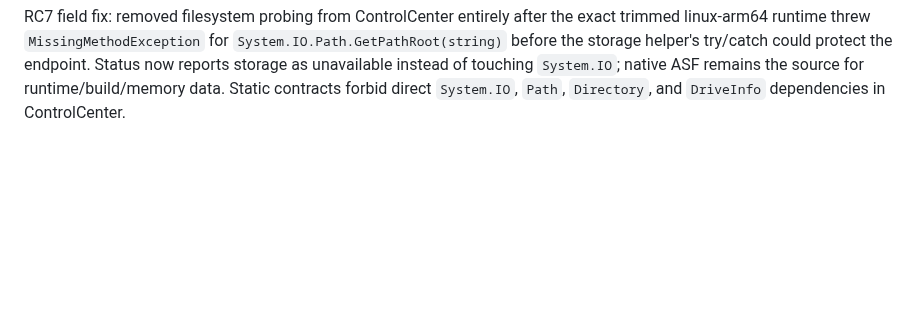
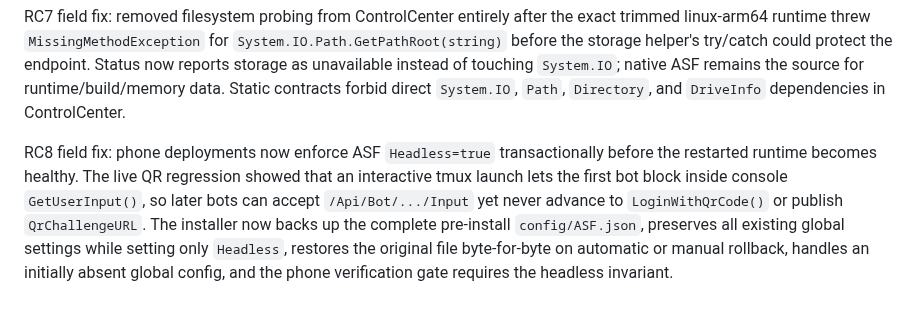
Before and after one commit to M0npet/asf-control-suite, a Markdown page: docs/RELEASE_NOTES.md, the part around the change. Drawn GitHub-style; blank space fills up the shorter version.

Commit message:
docs: record phone headless QR field fix

```diff
--- a/docs/RELEASE_NOTES.md
+++ b/docs/RELEASE_NOTES.md
@@ -55,3 +55,6 @@ RC5 field fix: `/Control/healthz` no longer calls the trimmed-out `ControllerBas
 RC6 field fix: removed every `Environment.*` dependency from `ControlCenter/Status` after the trimmed linux-arm64 runtime proved that even `Environment.Version` can be removed. Runtime/version/build-variant presentation now comes from ASF's native `/Api/ASF` response, while ControlCenter keeps only plugin/bot/module/storage telemetry that is required for its own health contract. A regression contract forbids reintroducing `Environment.*` into the status builder.
 
 RC7 field fix: removed filesystem probing from ControlCenter entirely after the exact trimmed linux-arm64 runtime threw `MissingMethodException` for `System.IO.Path.GetPathRoot(string)` before the storage helper's try/catch could protect the endpoint. Status now reports storage as unavailable instead of touching `System.IO`; native ASF remains the source for runtime/build/memory data. Static contracts forbid direct `System.IO`, `Path`, `Directory`, and `DriveInfo` dependencies in ControlCenter.
+
+
+RC8 field fix: phone deployments now enforce ASF `Headless=true` transactionally before the restarted runtime becomes healthy. The live QR regression showed that an interactive tmux launch lets the first bot block inside console `GetUserInput()`, so later bots can accept `/Api/Bot/.../Input` yet never advance to `LoginWithQrCode()` or publish `QrChallengeURL`. The installer now backs up the complete pre-install `config/ASF.json`, preserves all existing global settings while setting only `Headless`, restores the original file byte-for-byte on automatic or manual rollback, handles an initially absent global config, and the phone verification gate requires the headless invariant.
```
